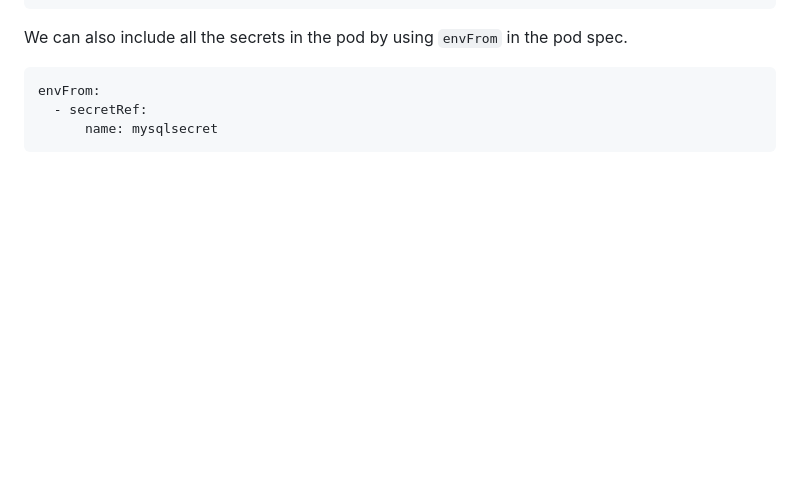
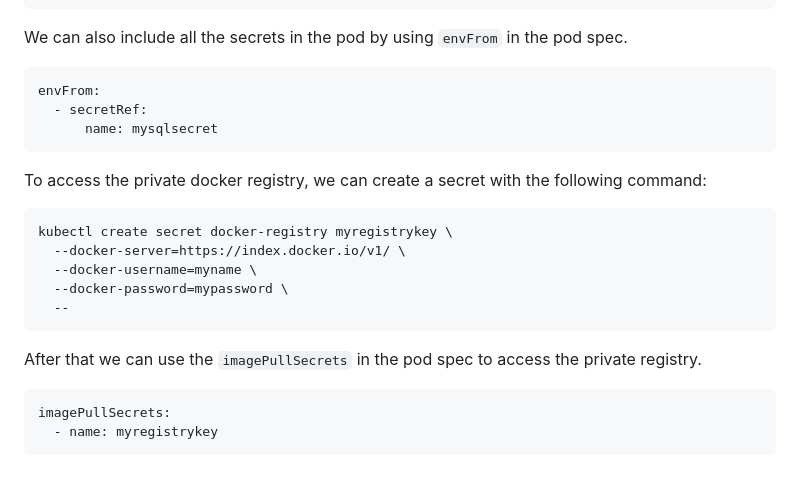
Before and after one commit to kodega2016/docker-and-kubernetes, a Markdown page: Kubernetes-Administration/ConfigMaps-And-Secrets.md, the part around the change. Rendered like a GitHub page; blank space fills up the shorter version.

Commit message:
docs:updated private registry acces

````diff
--- a/Kubernetes-Administration/ConfigMaps-And-Secrets.md
+++ b/Kubernetes-Administration/ConfigMaps-And-Secrets.md
@@ -142,3 +142,22 @@ envFrom:
   - secretRef:
       name: mysqlsecret
 ```
+
+To access the private docker registry, we can create a secret with the following
+command:
+
+```bash
+kubectl create secret docker-registry myregistrykey \
+  --docker-server=https://index.docker.io/v1/ \
+  --docker-username=myname \
+  --docker-password=mypassword \
+  --
+```
+
+After that we can use the `imagePullSecrets` in the pod spec to access the private
+registry.
+
+```yaml
+imagePullSecrets:
+  - name: myregistrykey
+```
````
